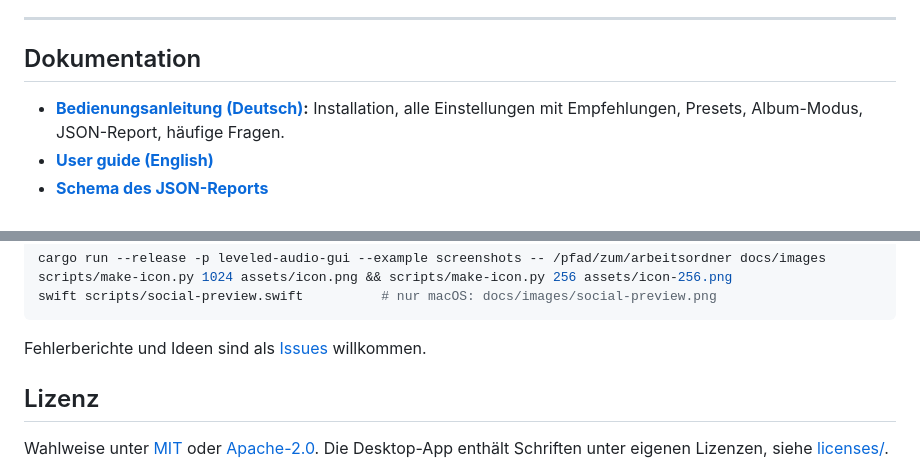
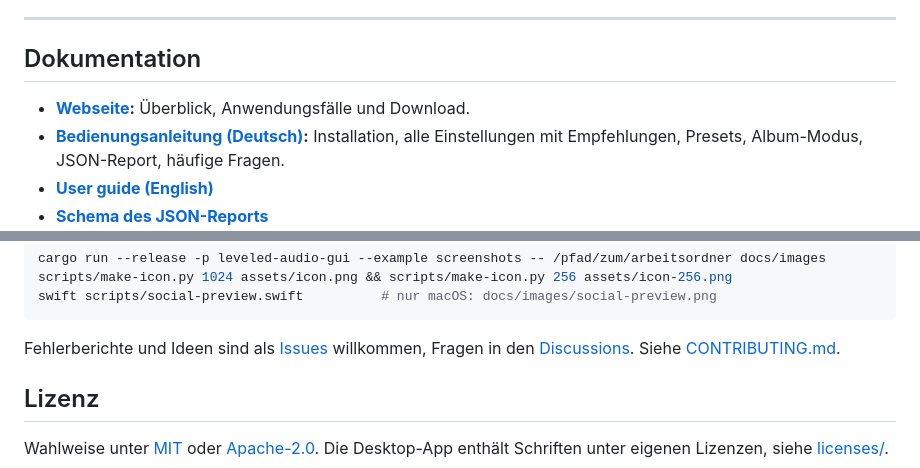
Before and after one commit to Marduk4all/leveled-audio, a Markdown page: README.de.md, 2 parts joined by grey strips. GitHub-like rendering.

````diff
--- a/README.de.md
+++ b/README.de.md
@@ -154,6 +155,7 @@ Bei geschnittenen Projekten exportierst du die Dialogspur aus dem Schnittprogram
 
 ## Dokumentation
 
+- **[Webseite](https://marduk4all.github.io/leveled-audio/de/):** Überblick, Anwendungsfälle und Download.
 - **[Bedienungsanleitung (Deutsch)](docs/ANLEITUNG.md):** Installation, alle Einstellungen mit Empfehlungen, Presets, Album-Modus, JSON-Report, häufige Fragen.
 - **[User guide (English)](docs/GUIDE.md)**
 - **[Schema des JSON-Reports](docs/report.schema.json)**
@@ -188,7 +190,7 @@ scripts/make-icon.py 1024 assets/icon.png && scripts/make-icon.py 256 assets/ico
 swift scripts/social-preview.swift          # nur macOS: docs/images/social-preview.png
 ```
 
-Fehlerberichte und Ideen sind als [Issues](https://github.com/Marduk4all/leveled-audio/issues) willkommen.
+Fehlerberichte und Ideen sind als [Issues](https://github.com/Marduk4all/leveled-audio/issues) willkommen, Fragen in den [Discussions](https://github.com/Marduk4all/leveled-audio/discussions). Siehe [CONTRIBUTING.md](CONTRIBUTING.md).
 
 ## Lizenz
 
````
Also changed, not shown: other parts of README.de.md (+1 -0 lines), .github/PULL_REQUEST_TEMPLATE.md (added, +10 -0 lines), CODE_OF_CONDUCT.md (added, +27 -0 lines), CONTRIBUTING.md (added, +69 -0 lines), README.md (+3 -1 lines), SECURITY.md (added, +23 -0 lines), docs/images/social-preview.jpg (added), 12 other files.
